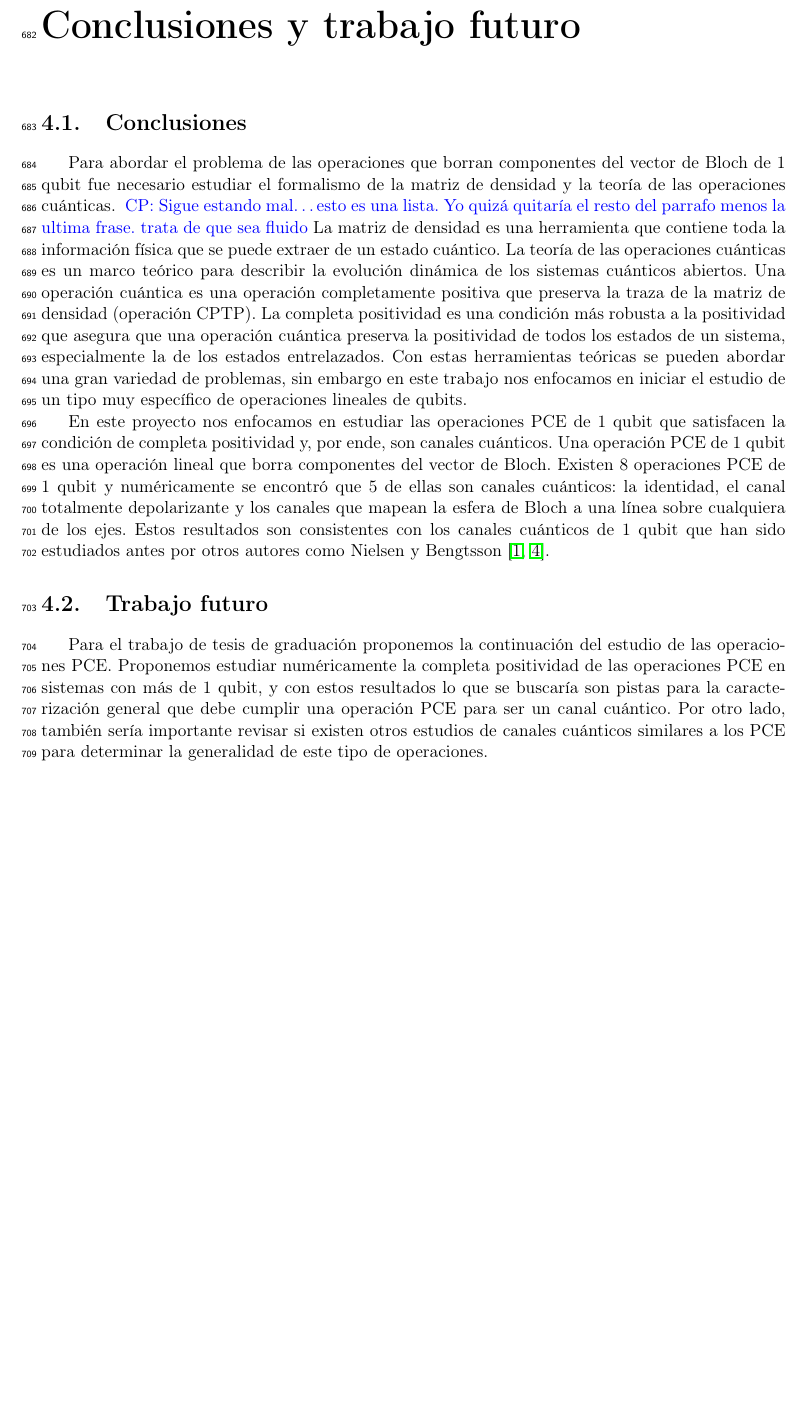
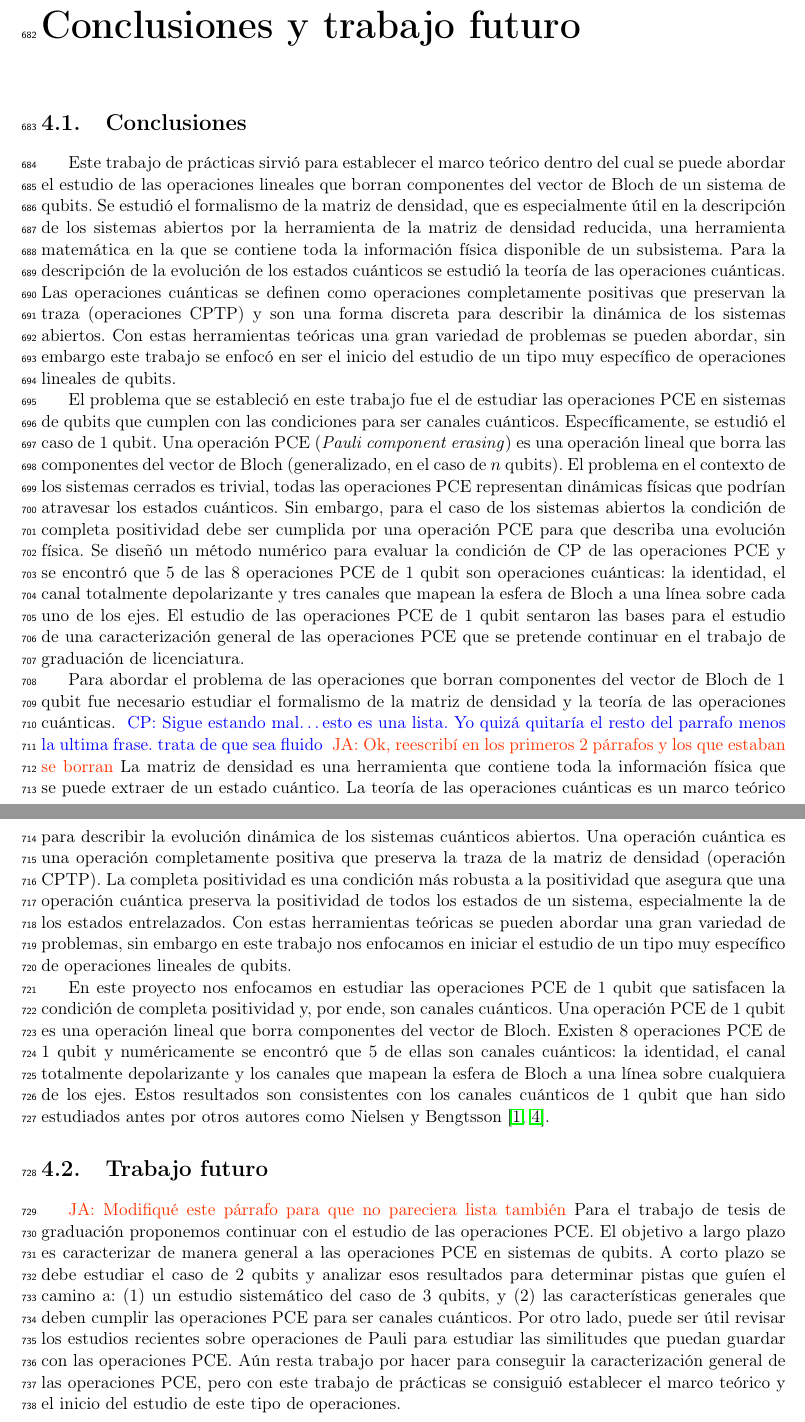
Before and after one commit to deleonja/docs_practicas, a LaTeX document (informeFinal.tex, which reads conclusions.tex): part of page 29 of 30 before the commit and two parts of pages 29 and 30 of 31 after it, the two joined at a grey line, cut so that both start at the same text, the shorter picture padded with empty space. Compiled offline with pdfLaTeX.

Commit message:
Ya no parecen listas

```diff
--- a/conclusions.tex
+++ b/conclusions.tex
@@ -1,11 +1,47 @@
 \chapter{Conclusiones y trabajo futuro}
 \section{Conclusiones}
+Este trabajo de prácticas sirvió para establecer el marco teórico dentro del
+cual se puede abordar el estudio de las operaciones lineales que borran
+componentes del vector de Bloch de un sistema de qubits. Se estudió
+el formalismo de la matriz de densidad, que es especialmente
+útil en la descripción de los sistemas abiertos por la herramienta
+de la matriz de densidad reducida, una herramienta matemática
+en la que se contiene toda la información física disponible de un subsistema.
+Para la descripción de la evolución de los estados
+cuánticos se estudió la teoría de las operaciones cuánticas. Las
+operaciones cuánticas se definen como operaciones completamente
+positivas que preservan la traza (operaciones CPTP) y son una
+forma discreta para describir la dinámica de los sistemas abiertos.
+Con estas herramientas teóricas una gran variedad de problemas
+se pueden abordar, sin embargo este trabajo se enfocó en ser
+el inicio del estudio de un tipo muy específico de operaciones lineales de qubits.
+
+El problema que se estableció en este trabajo fue el de estudiar
+las operaciones PCE en sistemas de qubits que cumplen con las condiciones
+para ser canales cuánticos. Específicamente, se estudió el caso de
+1 qubit. Una operación PCE (\textit{Pauli component erasing}) es una
+operación lineal que borra las componentes del vector de Bloch
+(generalizado, en el caso de $n$ qubits). El problema en el contexto
+de los sistemas cerrados es trivial, todas las operaciones PCE representan
+dinámicas físicas que podrían atravesar los estados cuánticos. Sin embargo,
+para el caso de los sistemas abiertos la condición de completa positividad
+debe ser cumplida por una operación PCE para que describa una evolución
+física. Se diseñó un método numérico para evaluar la condición de CP
+de las operaciones PCE y se encontró que 5 de las 8 operaciones PCE
+de 1 qubit son operaciones cuánticas: la identidad, el canal totalmente
+depolarizante y tres canales que mapean la esfera de Bloch a una
+línea sobre cada uno de los ejes. El estudio de las operaciones PCE
+de 1 qubit sentaron las bases para el estudio de una caracterización
+general de las operaciones PCE que se pretende continuar en el trabajo
+de graduación de licenciatura.
 
 Para abordar el problema de las operaciones que borran componentes
 del vector de Bloch de 1 qubit fue necesario estudiar el formalismo de
 la matriz de densidad y la teoría de las operaciones cuánticas.
 \cpnote{Sigue estando mal\ldots esto es una lista. Yo quizá quitaría
 el resto del parrafo menos la ultima frase. trata de que sea fluido}
+\janote{Ok, reescribí en los primeros 2 párrafos y los que estaban
+se borran}
 La matriz de densidad es una herramienta que contiene toda la información
 física que se puede extraer de un estado cuántico. La teoría de las
 operaciones cuánticas es un marco teórico para describir
@@ -33,11 +69,16 @@ por otros autores como Nielsen y
 Bengtsson~\cite{bengtsson_zyczkowski_2017,nielsen_chuang_2011}.
 
 \section{Trabajo futuro}
-Para el trabajo de tesis de graduación proponemos la continuación del
-estudio de las operaciones PCE. Proponemos estudiar numéricamente
-la completa positividad de las operaciones PCE en sistemas con
-más de 1 qubit, y con estos resultados lo que se buscaría son pistas
-para la caracterización general que debe cumplir una operación
-PCE para ser un canal cuántico. Por otro lado, también sería importante
-revisar si existen otros estudios de canales cuánticos similares a los
-PCE para determinar la generalidad de este tipo de operaciones.
+\janote{Modifiqué este párrafo para que no pareciera lista también}
+Para el trabajo de tesis de graduación proponemos continuar con el
+estudio de las operaciones PCE. El objetivo a largo plazo es caracterizar
+de manera general a las operaciones PCE en sistemas de qubits.
+A corto plazo se debe estudiar el caso de 2 qubits y analizar esos
+resultados para determinar pistas que guíen el camino a: (1) un
+estudio sistemático del caso de 3 qubits, y (2) las características generales
+que deben cumplir las operaciones PCE para ser canales cuánticos.
+Por otro lado, puede ser útil revisar los estudios recientes sobre operaciones
+de Pauli para estudiar las similitudes que puedan guardar con las operaciones
+PCE. Aún resta trabajo por hacer para conseguir la caracterización general
+de las operaciones PCE, pero con este trabajo de prácticas se consiguió
+establecer el marco teórico y el inicio del estudio de este tipo de operaciones.
```
